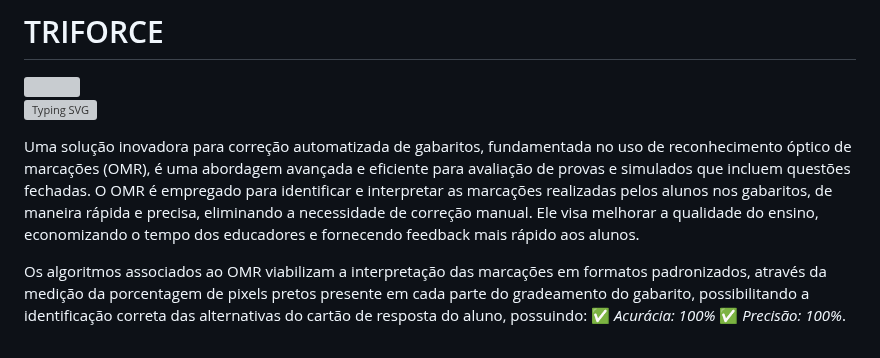
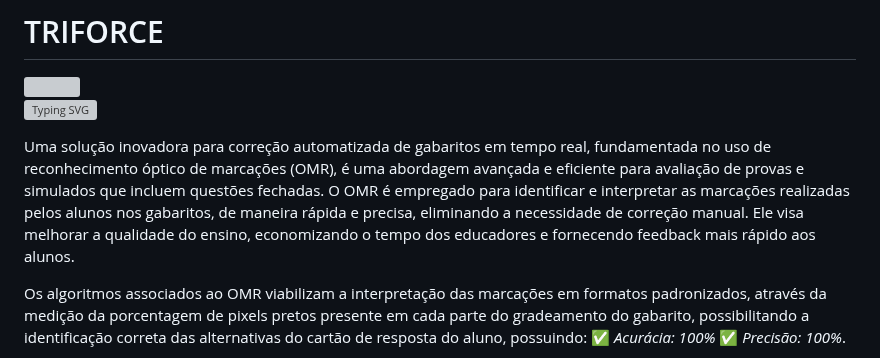
Before and after one commit to bpanacho/TRIFORCE, a Markdown page: README.md, the part around the change. Drawn GitHub-style; grey boxes are pictures that could not be loaded.

```diff
--- a/README.md
+++ b/README.md
@@ -5,7 +5,7 @@
 
 <div style="text-align: justify">
 
-Uma solução inovadora para correção automatizada de gabaritos, fundamentada no uso de reconhecimento óptico de marcações (OMR), é uma abordagem avançada e eficiente para avaliação de provas e simulados que incluem questões fechadas. O OMR é empregado para identificar e interpretar as marcações realizadas pelos alunos nos gabaritos, de maneira rápida e precisa, eliminando a necessidade de correção manual. Ele visa melhorar a qualidade do ensino, economizando o tempo dos educadores e fornecendo feedback mais rápido aos alunos.
+Uma solução inovadora para correção automatizada de gabaritos em tempo real, fundamentada no uso de reconhecimento óptico de marcações (OMR), é uma abordagem avançada e eficiente para avaliação de provas e simulados que incluem questões fechadas. O OMR é empregado para identificar e interpretar as marcações realizadas pelos alunos nos gabaritos, de maneira rápida e precisa, eliminando a necessidade de correção manual. Ele visa melhorar a qualidade do ensino, economizando o tempo dos educadores e fornecendo feedback mais rápido aos alunos.
 
 Os algoritmos associados ao OMR viabilizam a interpretação das marcações em formatos padronizados, através da medição da porcentagem de pixels pretos presente em cada parte do gradeamento do gabarito, possibilitando a identificação correta das alternativas do cartão de resposta do aluno, possuindo:
 ✅ *Acurácia: 100%*
```
